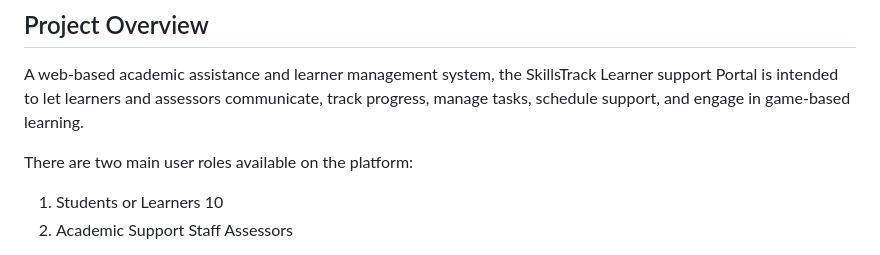
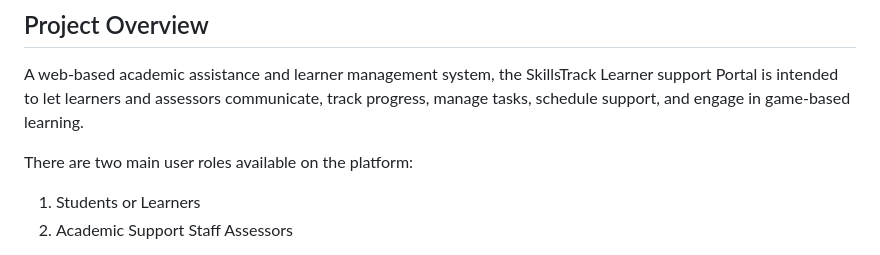
Before and after one commit to Dimakatso26-del/Learner-support-portal, a Markdown page: README.md, the part around the change. Drawn GitHub-style.

```diff
--- a/README.md
+++ b/README.md
@@ -6,7 +6,7 @@ A web-based academic assistance and learner management system, the SkillsTrack L
 
 There are two main user roles available on the platform:
 
-1. Students or Learners 10
+1. Students or Learners
 2. Academic Support Staff Assessors
 
 While assessors may review academic progress, administer support sessions, and keep an eye on learner performance, students can use the system to manage coursework, track progress, take part in coding challenges, and ask for academic help.
```
